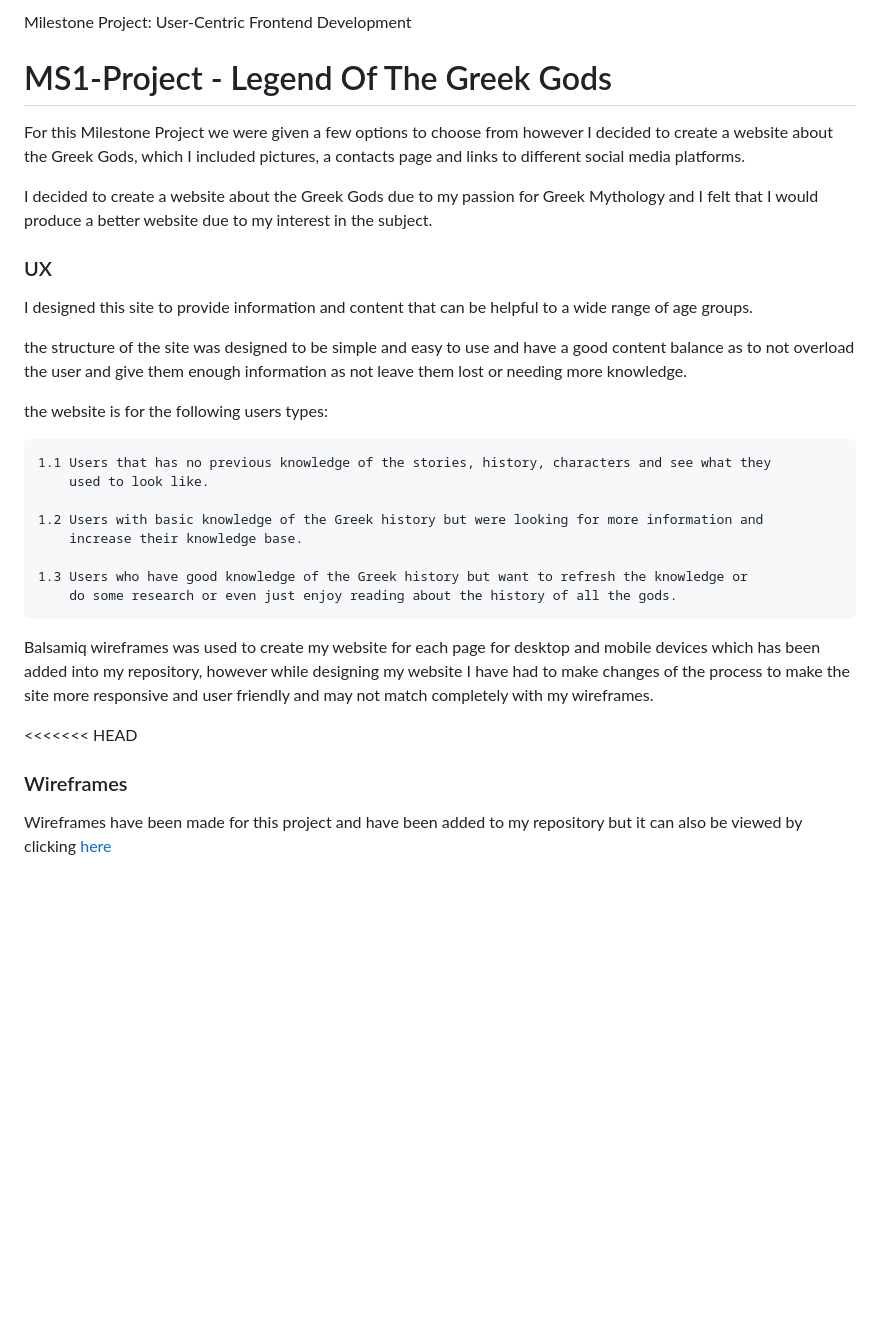
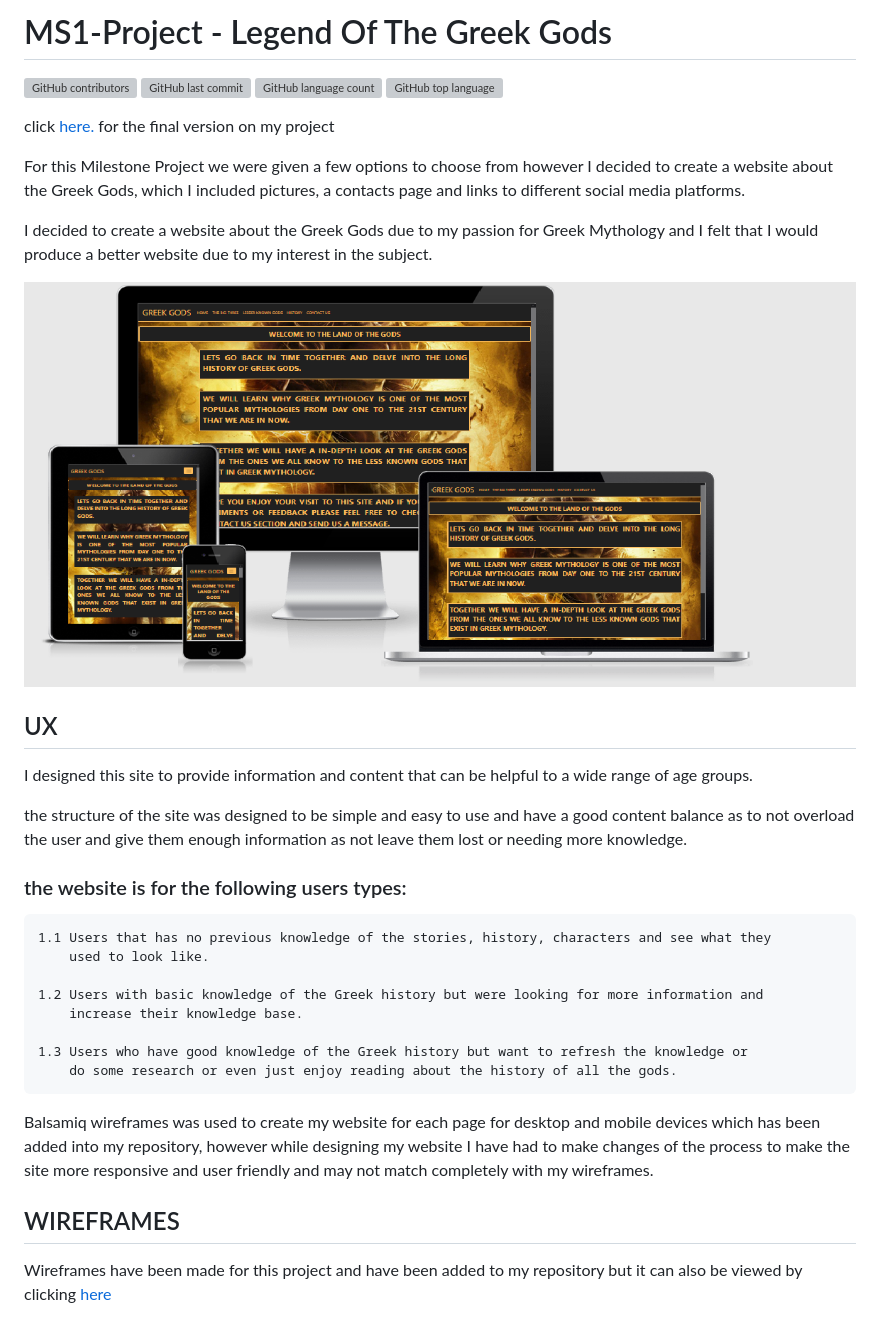
Before and after one commit to manni8436/Legend-of-the-Greek-Gods, a Markdown page: README.md, the part around the change printed below. Drawn GitHub-style; pictures changed too: assets/images/responsiveimages.jpg (added); blank space fills up the shorter version; grey boxes are pictures that could not be loaded.

Commit message:
added a responsive home page image and change some of the header and the way they look

```diff
--- a/README.md
+++ b/README.md
@@ -1,6 +1,11 @@
-Milestone Project: User-Centric Frontend Development
+# MS1-Project - Legend Of The Greek Gods
 
-# MS1-Project - Legend Of The Greek Gods
+![GitHub contributors](https://img.shields.io/github/contributors/manni8436/MS1-Project)
+![GitHub last commit](https://img.shields.io/github/last-commit/manni8436/MS1-Project)
+![GitHub language count](https://img.shields.io/github/languages/count/manni8436/MS1-Project)
+![GitHub top language](https://img.shields.io/github/languages/top/manni8436/MS1-Project)
+
+click <a href="https://manni8436.github.io/MS1-Project/">here.</a> for the final version on my project
 
 For this Milestone Project we were given a few options to choose from however I decided to create a website
 about the Greek Gods, which I included pictures, a contacts page and links to different social media platforms.
@@ -8,14 +13,16 @@ about the Greek Gods, which I included pictures, a contacts page and links to di
 I decided to create a website about the Greek Gods due to my passion for Greek Mythology and I felt that I would
 produce a better website due to my interest in the subject.
 
-### UX
+![Final project image home page](assets/images/responsiveimages.jpg)
+
+## UX
 
 I designed this site to provide information and content that can be helpful to a wide range of age groups.
 
 the structure of the site was designed to be simple and easy to use and have a good content balance as to not
 overload the user and give them enough information as not leave them lost or needing more knowledge.
 
-the website is for the following users types:
+### the website is for the following users types:
 
     1.1 Users that has no previous knowledge of the stories, history, characters and see what they
         used to look like.
@@ -30,8 +37,7 @@ Balsamiq wireframes was used to create my website for each page for desktop and
 added into my repository, however while designing my website I have had to make changes of the process to make the
 site more responsive and user friendly and may not match completely with my wireframes.
 
-<<<<<<< HEAD
-### Wireframes
+## WIREFRAMES
 
 Wireframes have been made for this project and have been added to my repository but it can also be viewed by clicking <a href="MSProject1.pdf">here</a>
 
```
Also changed, not shown: other parts of README.md (+22 -29 lines).
